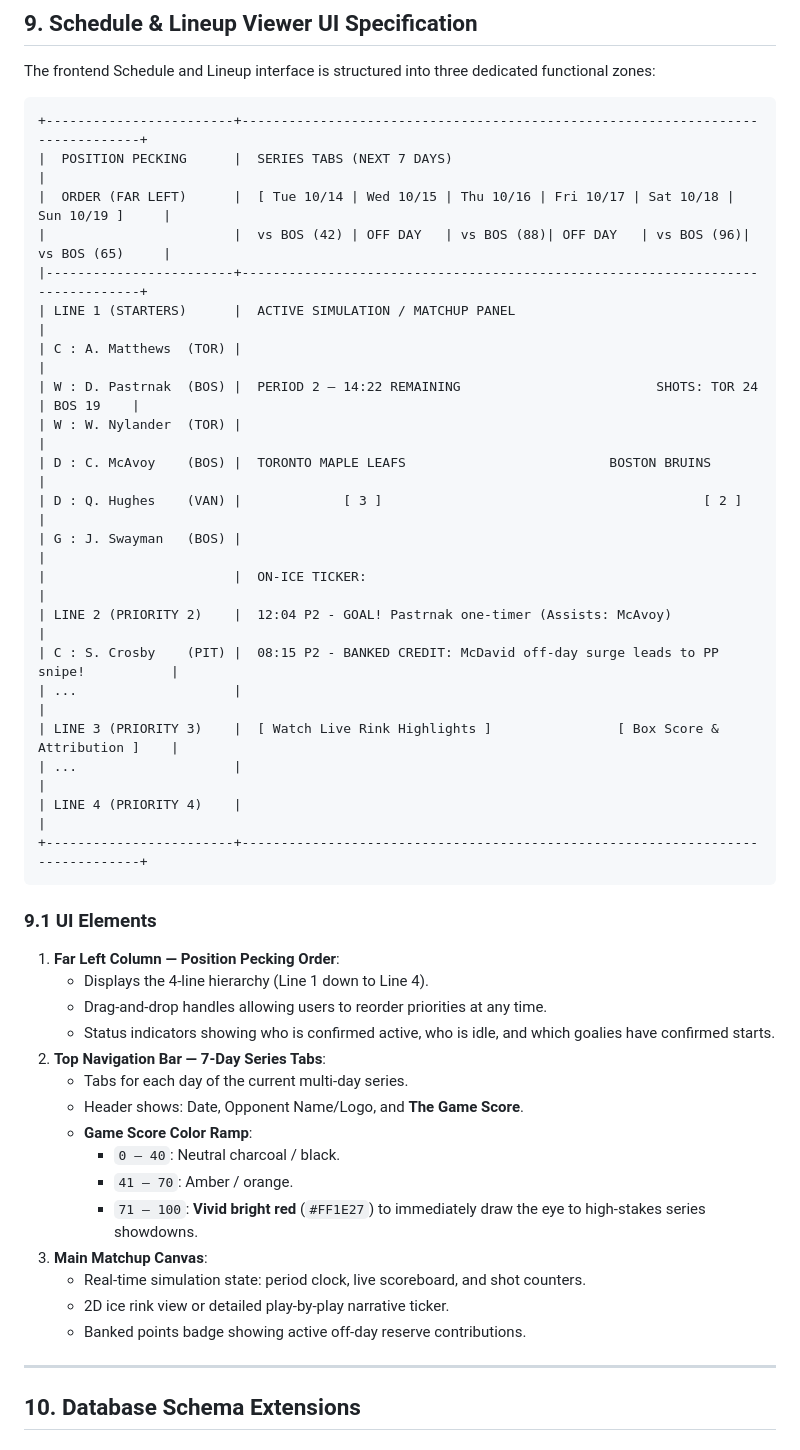
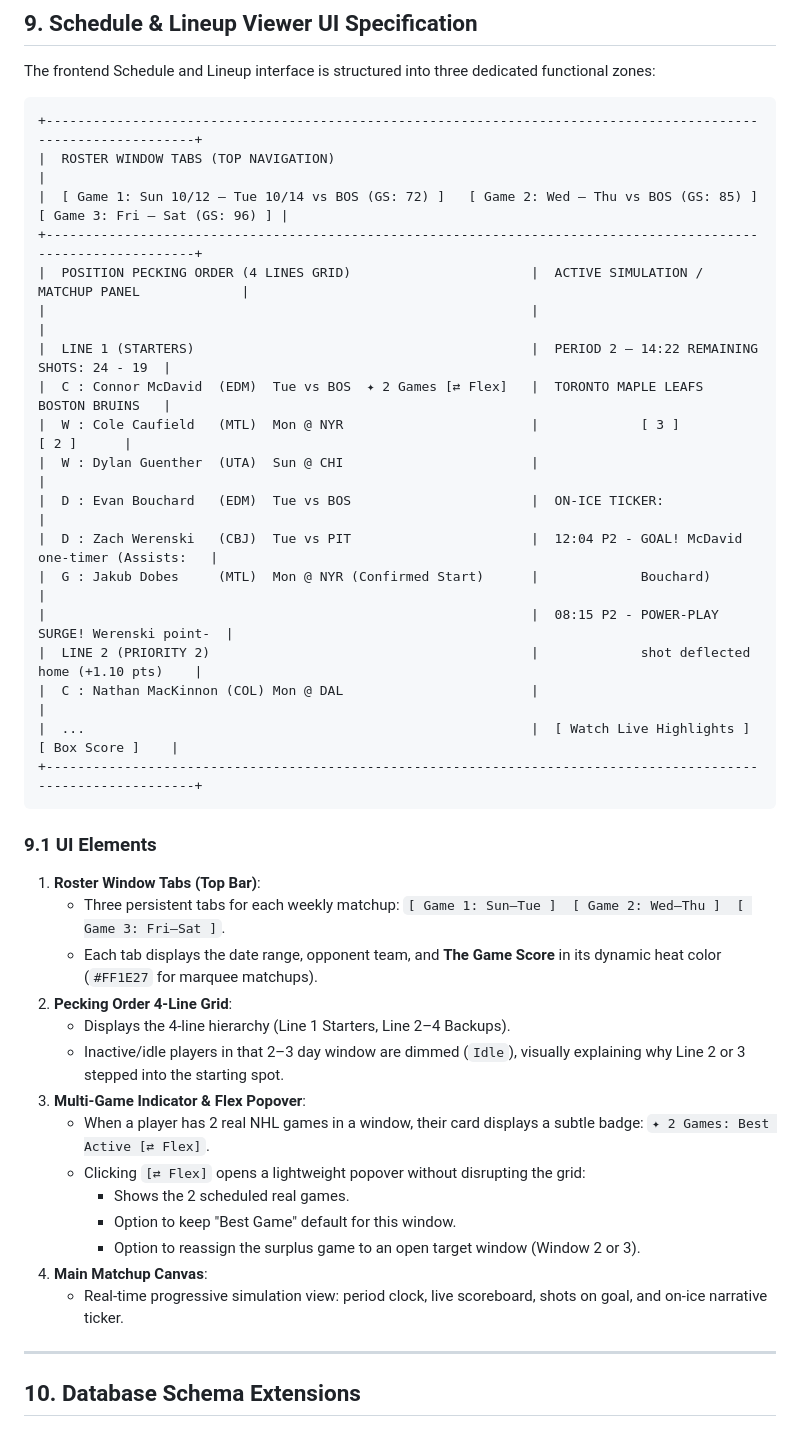
Before and after one commit to johnathanbartel/FantasySports, a Markdown page: docs/hockey_spec.md, the part around one of its changes. Rendered like a GitHub page.

Commit message:
docs: finalize NHL 3-window schedule, best-game default, and multi-game flex spec

````diff
--- a/docs/hockey_spec.md
+++ b/docs/hockey_spec.md
@@ -168,44 +180,43 @@ A proprietary playoff-implication algorithm assigns every upcoming matchup a **G
 The frontend Schedule and Lineup interface is structured into three dedicated functional zones:
 
 ```
-+------------------------+-------------------------------------------------------------------------------+
-|  POSITION PECKING      |  SERIES TABS (NEXT 7 DAYS)                                                    |
-|  ORDER (FAR LEFT)      |  [ Tue 10/14 | Wed 10/15 | Thu 10/16 | Fri 10/17 | Sat 10/18 | Sun 10/19 ]     |
-|                        |  vs BOS (42) | OFF DAY   | vs BOS (88)| OFF DAY   | vs BOS (96)| vs BOS (65)     |
-|------------------------+-------------------------------------------------------------------------------+
-| LINE 1 (STARTERS)      |  ACTIVE SIMULATION / MATCHUP PANEL                                            |
-| C : A. Matthews  (TOR) |                                                                               |
-| W : D. Pastrnak  (BOS) |  PERIOD 2 — 14:22 REMAINING                         SHOTS: TOR 24 | BOS 19    |
-| W : W. Nylander  (TOR) |                                                                               |
-| D : C. McAvoy    (BOS) |  TORONTO MAPLE LEAFS                          BOSTON BRUINS                   |
-| D : Q. Hughes    (VAN) |             [ 3 ]                                         [ 2 ]               |
-| G : J. Swayman   (BOS) |                                                                               |
-|                        |  ON-ICE TICKER:                                                               |
-| LINE 2 (PRIORITY 2)    |  12:04 P2 - GOAL! Pastrnak one-timer (Assists: McAvoy)                        |
-| C : S. Crosby    (PIT) |  08:15 P2 - BANKED CREDIT: McDavid off-day surge leads to PP snipe!           |
-| ...                    |                                                                               |
-| LINE 3 (PRIORITY 3)    |  [ Watch Live Rink Highlights ]                [ Box Score & Attribution ]    |
-| ...                    |                                                                               |
-| LINE 4 (PRIORITY 4)    |                                                                               |
-+------------------------+-------------------------------------------------------------------------------+
++---------------------------------------------------------------------------------------------------------------+
+|  ROSTER WINDOW TABS (TOP NAVIGATION)                                                                          |
+|  [ Game 1: Sun 10/12 – Tue 10/14 vs BOS (GS: 72) ]   [ Game 2: Wed – Thu vs BOS (GS: 85) ]   [ Game 3: Fri – Sat (GS: 96) ] |
++---------------------------------------------------------------------------------------------------------------+
+|  POSITION PECKING ORDER (4 LINES GRID)                       |  ACTIVE SIMULATION / MATCHUP PANEL             |
+|                                                              |                                                |
+|  LINE 1 (STARTERS)                                           |  PERIOD 2 — 14:22 REMAINING    SHOTS: 24 - 19  |
+|  C : Connor McDavid  (EDM)  Tue vs BOS  ✦ 2 Games [⇄ Flex]   |  TORONTO MAPLE LEAFS           BOSTON BRUINS   |
+|  W : Cole Caufield   (MTL)  Mon @ NYR                        |             [ 3 ]                   [ 2 ]      |
+|  W : Dylan Guenther  (UTA)  Sun @ CHI                        |                                                |
+|  D : Evan Bouchard   (EDM)  Tue vs BOS                       |  ON-ICE TICKER:                                |
+|  D : Zach Werenski   (CBJ)  Tue vs PIT                       |  12:04 P2 - GOAL! McDavid one-timer (Assists:   |
+|  G : Jakub Dobes     (MTL)  Mon @ NYR (Confirmed Start)      |             Bouchard)                          |
+|                                                              |  08:15 P2 - POWER-PLAY SURGE! Werenski point-  |
+|  LINE 2 (PRIORITY 2)                                         |             shot deflected home (+1.10 pts)    |
+|  C : Nathan MacKinnon (COL) Mon @ DAL                        |                                                |
+|  ...                                                         |  [ Watch Live Highlights ]    [ Box Score ]    |
++---------------------------------------------------------------------------------------------------------------+
 ```
 
 ### 9.1 UI Elements
-1. **Far Left Column — Position Pecking Order**:
-   - Displays the 4-line hierarchy (Line 1 down to Line 4).
-   - Drag-and-drop handles allowing users to reorder priorities at any time.
-   - Status indicators showing who is confirmed active, who is idle, and which goalies have confirmed starts.
-2. **Top Navigation Bar — 7-Day Series Tabs**:
-   - Tabs for each day of the current multi-day series.
-   - Header shows: Date, Opponent Name/Logo, and **The Game Score**.
-   - **Game Score Color Ramp**:
-     - `0 – 40`: Neutral charcoal / black.
-     - `41 – 70`: Amber / orange.
-     - `71 – 100`: **Vivid bright red** (`#FF1E27`) to immediately draw the eye to high-stakes series showdowns.
-3. **Main Matchup Canvas**:
-   - Real-time simulation state: period clock, live scoreboard, and shot counters.
-   - 2D ice rink view or detailed play-by-play narrative ticker.
-   - Banked points badge showing active off-day reserve contributions.
+1. **Roster Window Tabs (Top Bar)**:
+   - Three persistent tabs for each weekly matchup:
+     `[ Game 1: Sun–Tue ]  [ Game 2: Wed–Thu ]  [ Game 3: Fri–Sat ]`.
+   - Each tab displays the date range, opponent team, and **The Game Score** in its dynamic heat color (`#FF1E27` for marquee matchups).
+2. **Pecking Order 4-Line Grid**:
+   - Displays the 4-line hierarchy (Line 1 Starters, Line 2–4 Backups).
+   - Inactive/idle players in that 2–3 day window are dimmed (`Idle`), visually explaining why Line 2 or 3 stepped into the starting spot.
+3. **Multi-Game Indicator & Flex Popover**:
+   - When a player has 2 real NHL games in a window, their card displays a subtle badge:
+     `✦ 2 Games: Best Active [⇄ Flex]`.
+   - Clicking `[⇄ Flex]` opens a lightweight popover without disrupting the grid:
+     - Shows the 2 scheduled real games.
+     - Option to keep "Best Game" default for this window.
+     - Option to reassign the surplus game to an open target window (Window 2 or 3).
+4. **Main Matchup Canvas**:
+   - Real-time progressive simulation view: period clock, live scoreboard, shots on goal, and on-ice narrative ticker.
 
 ---
 
````
Also changed, not shown: other parts of docs/hockey_spec.md (+44 -17 lines).
